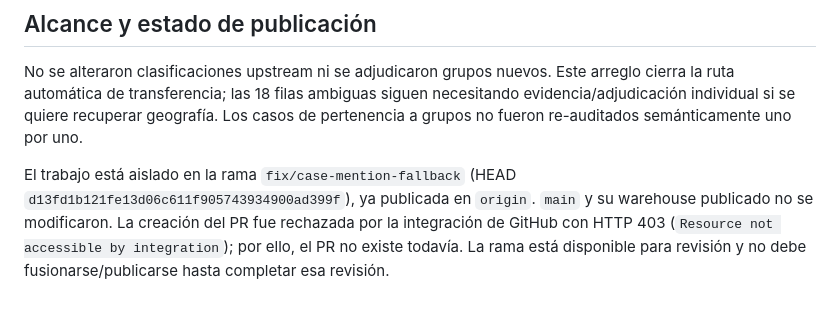
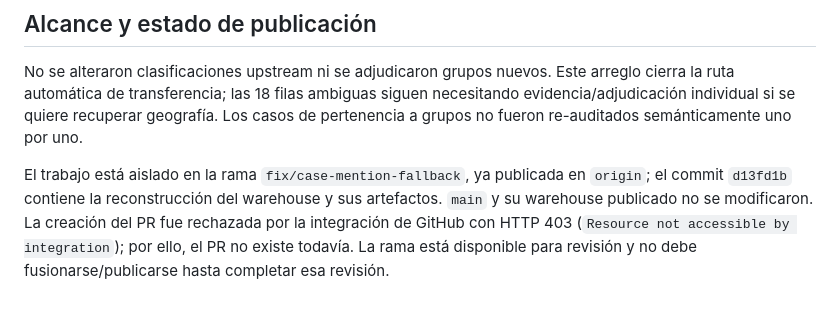
Before and after one commit to Linkhero10/consultora-caso-inmobiliario-stgo, a Markdown page: audit/duplicate_group_transfer_fix_2026-09-29.md, the part around the change. Drawn GitHub-style.

Commit message:
Clarify branch rebuild checkpoint in audit report

```diff
--- a/audit/duplicate_group_transfer_fix_2026-09-29.md
+++ b/audit/duplicate_group_transfer_fix_2026-09-29.md
@@ -46,4 +46,4 @@ El aumento de 6 a 18 filas geográficas ambiguas se compone exactamente de 7 ant
 
 No se alteraron clasificaciones upstream ni se adjudicaron grupos nuevos. Este arreglo cierra la ruta automática de transferencia; las 18 filas ambiguas siguen necesitando evidencia/adjudicación individual si se quiere recuperar geografía. Los casos de pertenencia a grupos no fueron re-auditados semánticamente uno por uno.
 
-El trabajo está aislado en la rama `fix/case-mention-fallback` (HEAD `d13fd1b121fe13d06c611f905743934900ad399f`), ya publicada en `origin`. `main` y su warehouse publicado no se modificaron. La creación del PR fue rechazada por la integración de GitHub con HTTP 403 (`Resource not accessible by integration`); por ello, el PR no existe todavía. La rama está disponible para revisión y no debe fusionarse/publicarse hasta completar esa revisión.
+El trabajo está aislado en la rama `fix/case-mention-fallback`, ya publicada en `origin`; el commit `d13fd1b` contiene la reconstrucción del warehouse y sus artefactos. `main` y su warehouse publicado no se modificaron. La creación del PR fue rechazada por la integración de GitHub con HTTP 403 (`Resource not accessible by integration`); por ello, el PR no existe todavía. La rama está disponible para revisión y no debe fusionarse/publicarse hasta completar esa revisión.
```
